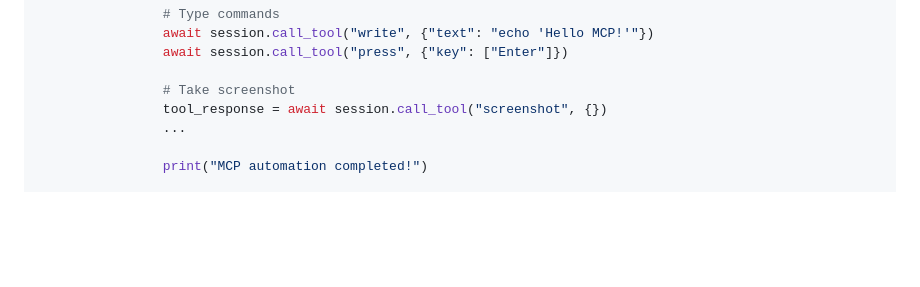
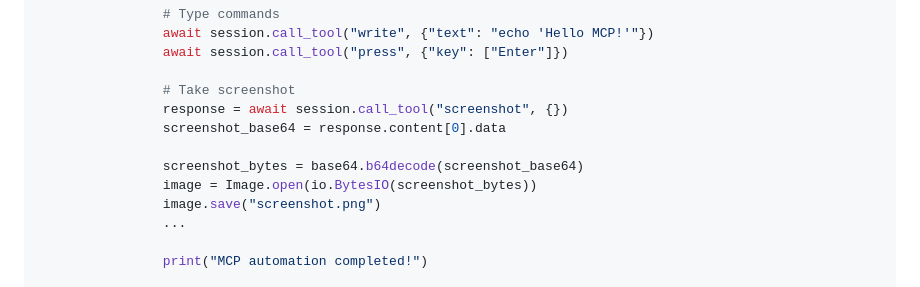
Before and after one commit to huggingface/screenenv, a Markdown page: README.md, the part around the change. GitHub-like rendering; blank space fills up the shorter version.

```diff
--- a/README.md
+++ b/README.md
@@ -125,7 +125,12 @@ async def mcp_automation():
                 await session.call_tool("press", {"key": ["Enter"]})
 
                 # Take screenshot
-                tool_response = await session.call_tool("screenshot", {})
+                response = await session.call_tool("screenshot", {})
+                screenshot_base64 = response.content[0].data
+
+                screenshot_bytes = base64.b64decode(screenshot_base64)
+                image = Image.open(io.BytesIO(screenshot_bytes))
+                image.save("screenshot.png")
                 ...
 
                 print("MCP automation completed!")
```
